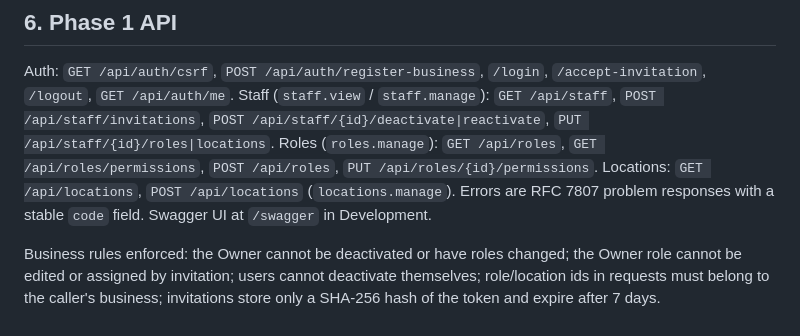
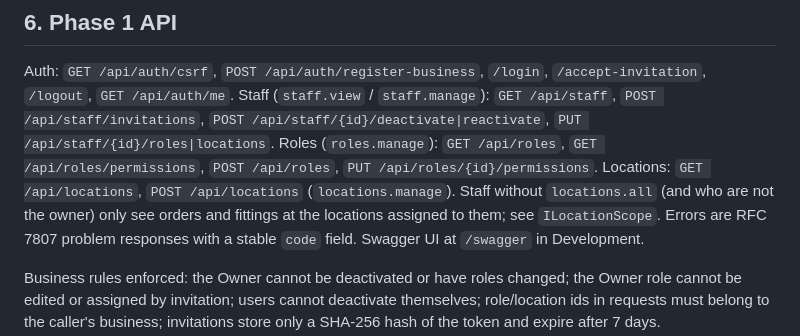
Before and after one commit to rexxwurld/Avzar, a Markdown page: docs/architecture.md, the part around the change. GitHub-like rendering.

```diff
--- a/docs/architecture.md
+++ b/docs/architecture.md
@@ -70,7 +70,7 @@ All tenant tables carry `BusinessId`. Timestamps are UTC. `Business.Version` map
 Auth: `GET /api/auth/csrf`, `POST /api/auth/register-business`, `/login`, `/accept-invitation`, `/logout`, `GET /api/auth/me`.
 Staff (`staff.view` / `staff.manage`): `GET /api/staff`, `POST /api/staff/invitations`, `POST /api/staff/{id}/deactivate|reactivate`, `PUT /api/staff/{id}/roles|locations`.
 Roles (`roles.manage`): `GET /api/roles`, `GET /api/roles/permissions`, `POST /api/roles`, `PUT /api/roles/{id}/permissions`.
-Locations: `GET /api/locations`, `POST /api/locations` (`locations.manage`).
+Locations: `GET /api/locations`, `POST /api/locations` (`locations.manage`). Staff without `locations.all` (and who are not the owner) only see orders and fittings at the locations assigned to them; see `ILocationScope`.
 Errors are RFC 7807 problem responses with a stable `code` field. Swagger UI at `/swagger` in Development.
 
 Business rules enforced: the Owner cannot be deactivated or have roles changed; the Owner role cannot be edited or assigned by invitation; users cannot deactivate themselves; role/location ids in requests must belong to the caller's business; invitations store only a SHA-256 hash of the token and expire after 7 days.
```
